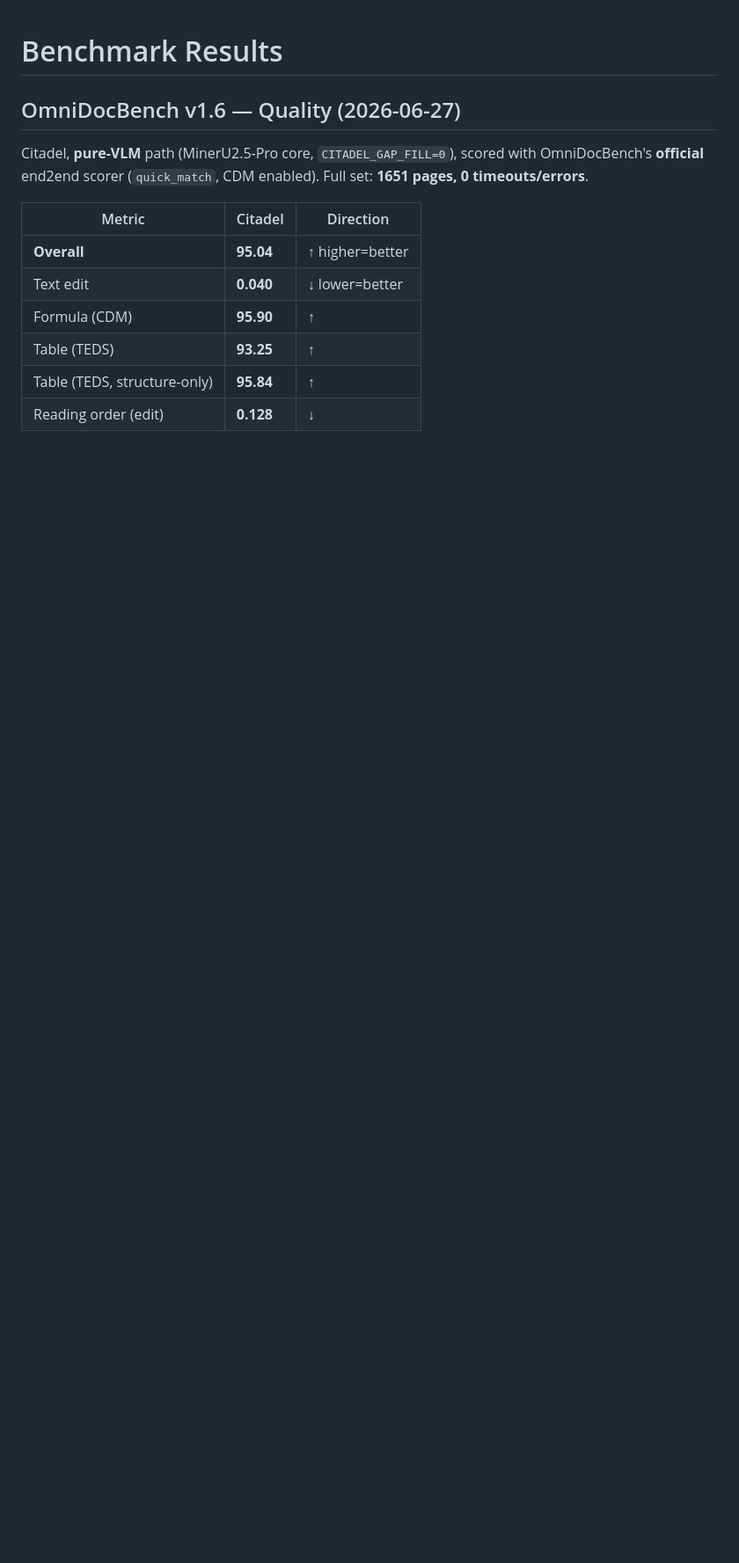
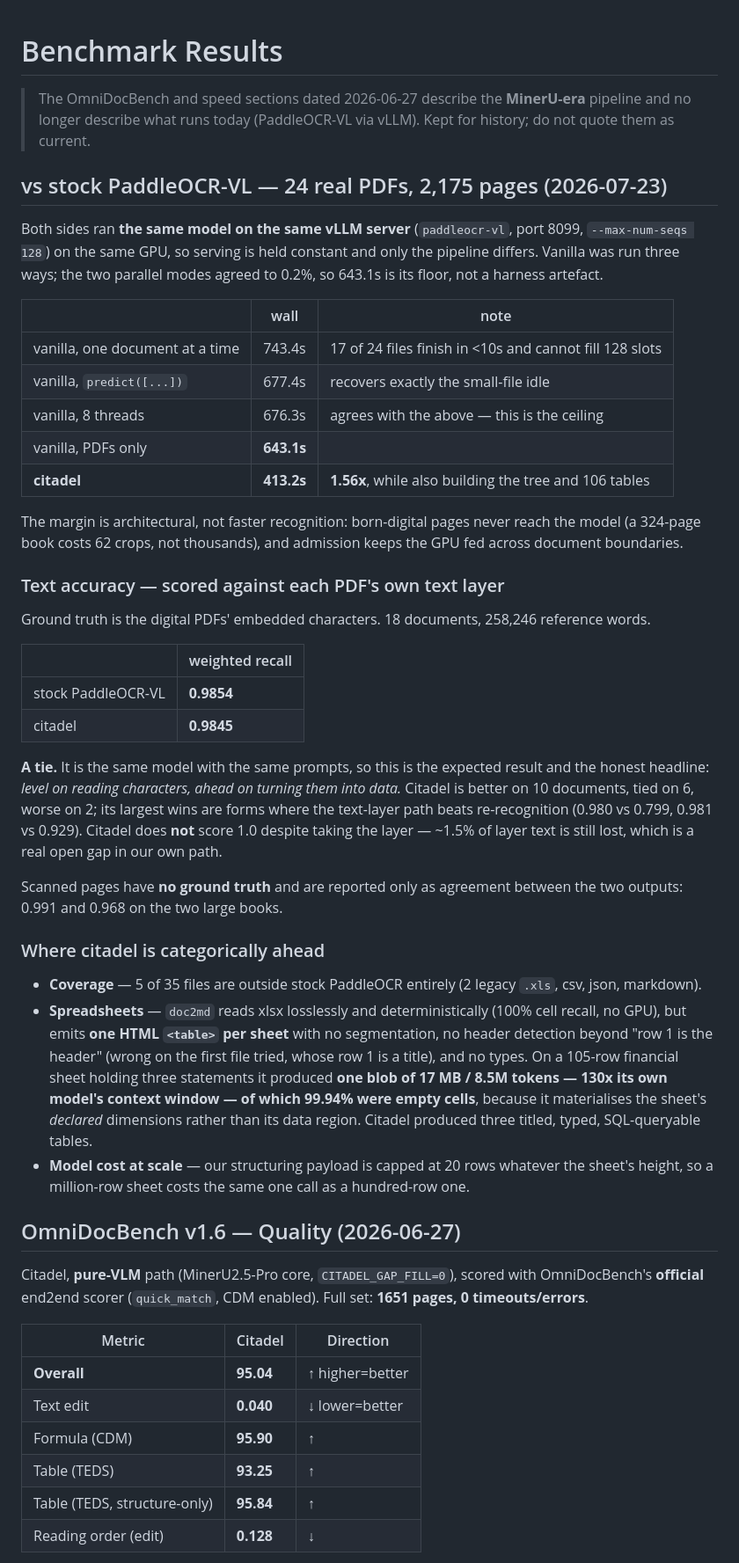
Before and after one commit to proafxin/citadel, a Markdown page: benchmarks/RESULTS.md, the part around the change. Shown at 88% size. GitHub-like rendering; blank space fills up the shorter version.

Commit message:
feat(ci): add performance benchmarks for citadel vs stock PaddleOCR-VL

```diff
--- a/benchmarks/RESULTS.md
+++ b/benchmarks/RESULTS.md
@@ -1,4 +1,55 @@
 # Benchmark Results
+
+> The OmniDocBench and speed sections dated 2026-06-27 describe the **MinerU-era** pipeline and no longer
+> describe what runs today (PaddleOCR-VL via vLLM). Kept for history; do not quote them as current.
+
+## vs stock PaddleOCR-VL — 24 real PDFs, 2,175 pages (2026-07-23)
+
+Both sides ran **the same model on the same vLLM server** (`paddleocr-vl`, port 8099, `--max-num-seqs 128`)
+on the same GPU, so serving is held constant and only the pipeline differs. Vanilla was run three ways;
+the two parallel modes agreed to 0.2%, so 643.1s is its floor, not a harness artefact.
+
+| | wall | note |
+|---|---|---|
+| vanilla, one document at a time | 743.4s | 17 of 24 files finish in <10s and cannot fill 128 slots |
+| vanilla, `predict([...])` | 677.4s | recovers exactly the small-file idle |
+| vanilla, 8 threads | 676.3s | agrees with the above — this is the ceiling |
+| vanilla, PDFs only | **643.1s** | |
+| **citadel** | **413.2s** | **1.56x**, while also building the tree and 106 tables |
+
+The margin is architectural, not faster recognition: born-digital pages never reach the model (a 324-page
+book costs 62 crops, not thousands), and admission keeps the GPU fed across document boundaries.
+
+### Text accuracy — scored against each PDF's own text layer
+
+Ground truth is the digital PDFs' embedded characters. 18 documents, 258,246 reference words.
+
+| | weighted recall |
+|---|---|
+| stock PaddleOCR-VL | **0.9854** |
+| citadel | **0.9845** |
+
+**A tie.** It is the same model with the same prompts, so this is the expected result and the honest
+headline: *level on reading characters, ahead on turning them into data.* Citadel is better on 10
+documents, tied on 6, worse on 2; its largest wins are forms where the text-layer path beats
+re-recognition (0.980 vs 0.799, 0.981 vs 0.929). Citadel does **not** score 1.0 despite taking the layer —
+~1.5% of layer text is still lost, which is a real open gap in our own path.
+
+Scanned pages have **no ground truth** and are reported only as agreement between the two outputs:
+0.991 and 0.968 on the two large books.
+
+### Where citadel is categorically ahead
+
+- **Coverage** — 5 of 35 files are outside stock PaddleOCR entirely (2 legacy `.xls`, csv, json, markdown).
+- **Spreadsheets** — `doc2md` reads xlsx losslessly and deterministically (100% cell recall, no GPU), but
+  emits **one HTML `<table>` per sheet** with no segmentation, no header detection beyond "row 1 is the
+  header" (wrong on the first file tried, whose row 1 is a title), and no types. On a 105-row financial
+  sheet holding three statements it produced **one blob of 17 MB / 8.5M tokens — 130x its own model's
+  context window — of which 99.94% were empty cells**, because it materialises the sheet's *declared*
+  dimensions rather than its data region. Citadel produced three titled, typed, SQL-queryable tables.
+- **Model cost at scale** — our structuring payload is capped at 20 rows whatever the sheet's height, so a
+  million-row sheet costs the same one call as a hundred-row one.
+
 
 ## OmniDocBench v1.6 — Quality (2026-06-27)
 
```
Also changed, not shown: architecture.md (+17 -9 lines).
